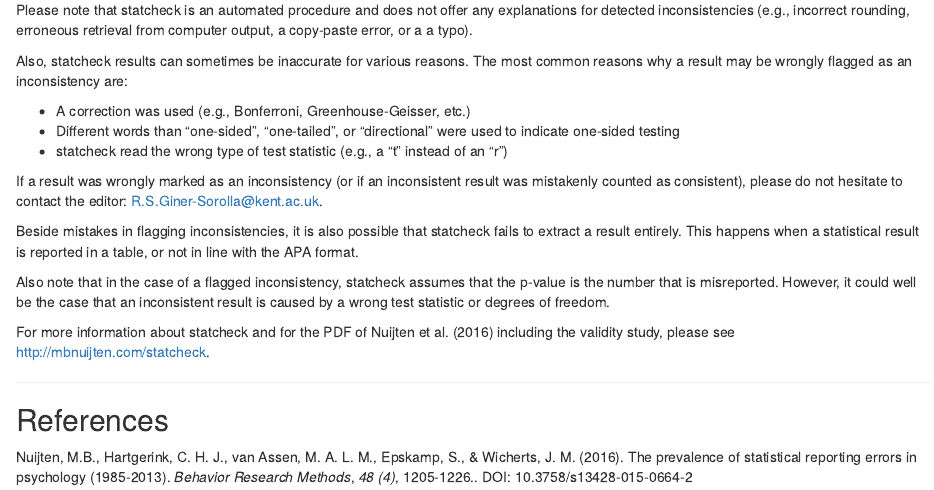
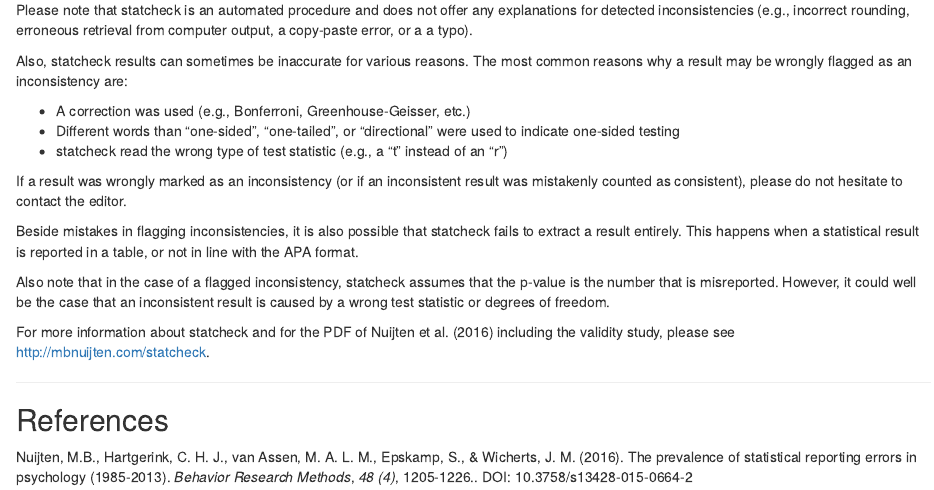
Before and after one commit to MicheleNuijten/statcheck, an R Markdown document (inst/rmd/statcheckReport_template.Rmd): the page in a window 1100 px wide, from 1360 px down. Rendered offline with R 4.5, knitr and Pandoc, with nearby package versions; some code elsewhere in the file could not run offline.

Commit message:
Removed specific contact info from the template report

```diff
--- a/inst/rmd/statcheckReport_template.Rmd
+++ b/inst/rmd/statcheckReport_template.Rmd
@@ -96,7 +96,7 @@ Also, statcheck results can sometimes be inaccurate for various reasons. The mos
 * Different words than "one-sided", "one-tailed", or "directional" were used to indicate one-sided testing
 * statcheck read the wrong type of test statistic (e.g., a "t" instead of an "r")
 
-If a result was wrongly marked as an inconsistency (or if an inconsistent result was mistakenly counted as consistent), please do not hesitate to contact the editor: R.S.Giner-Sorolla@kent.ac.uk.
+If a result was wrongly marked as an inconsistency (or if an inconsistent result was mistakenly counted as consistent), please do not hesitate to contact the editor.
 
 Beside mistakes in flagging inconsistencies, it is also possible that statcheck fails to extract a result entirely. This happens when a statistical result is reported in a table, or not in line with the APA format.
 
```
